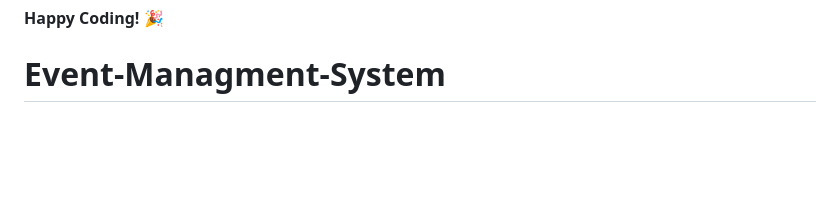
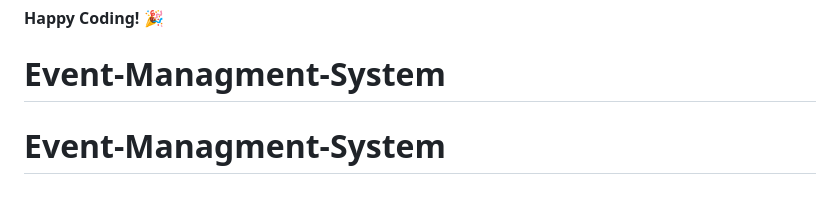
Before and after one commit to NOMI-214/Event-Managmentand-Registration-System, a Markdown page: README.md, the part around the change. Rendered like a GitHub page; blank space fills up the shorter version.

```diff
--- a/README.md
+++ b/README.md
@@ -392,3 +392,4 @@ Built with ❤️ using CodeIgniter 4, Bootstrap 5, and modern web technologies.
 
 **Happy Coding! 🎉**
 # Event-Managment-System
+# Event-Managment-System
```
